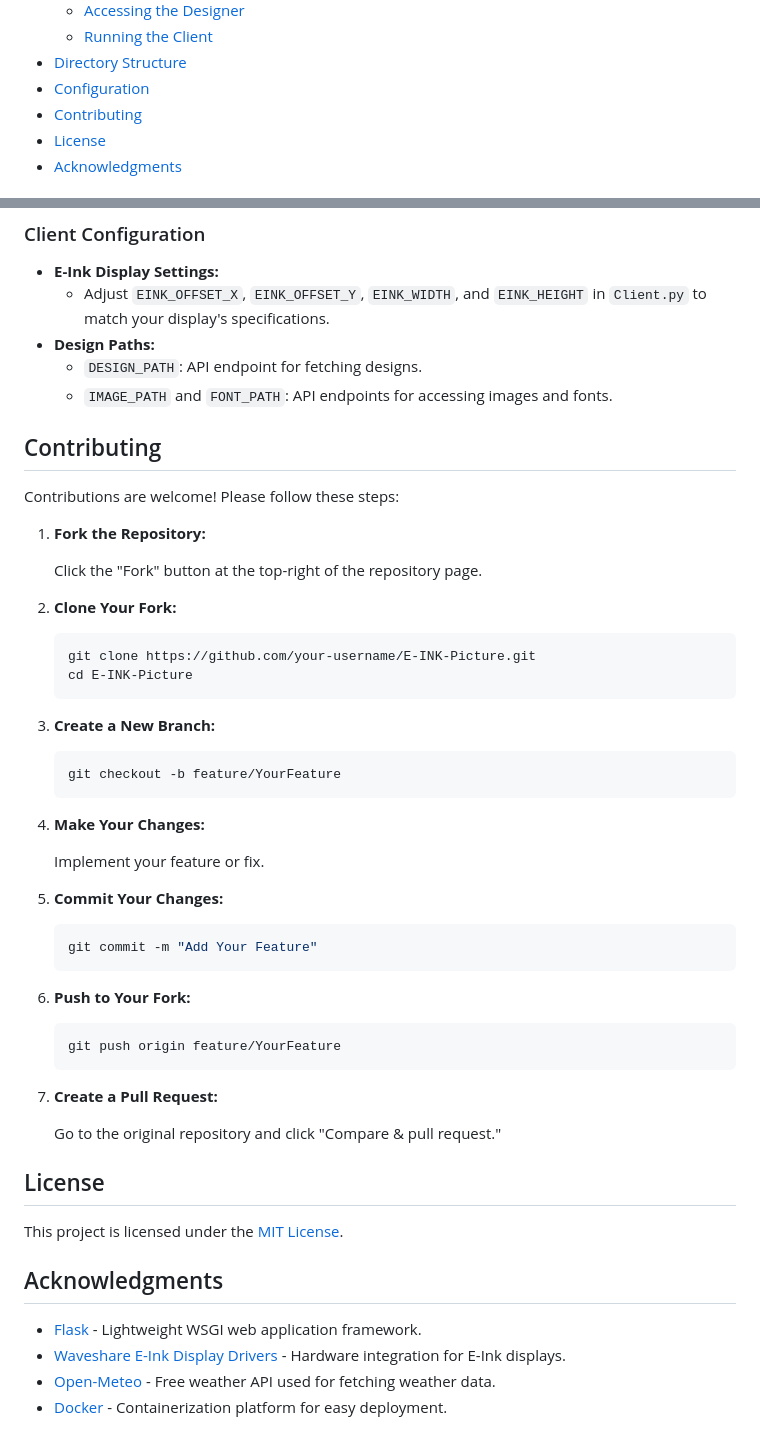
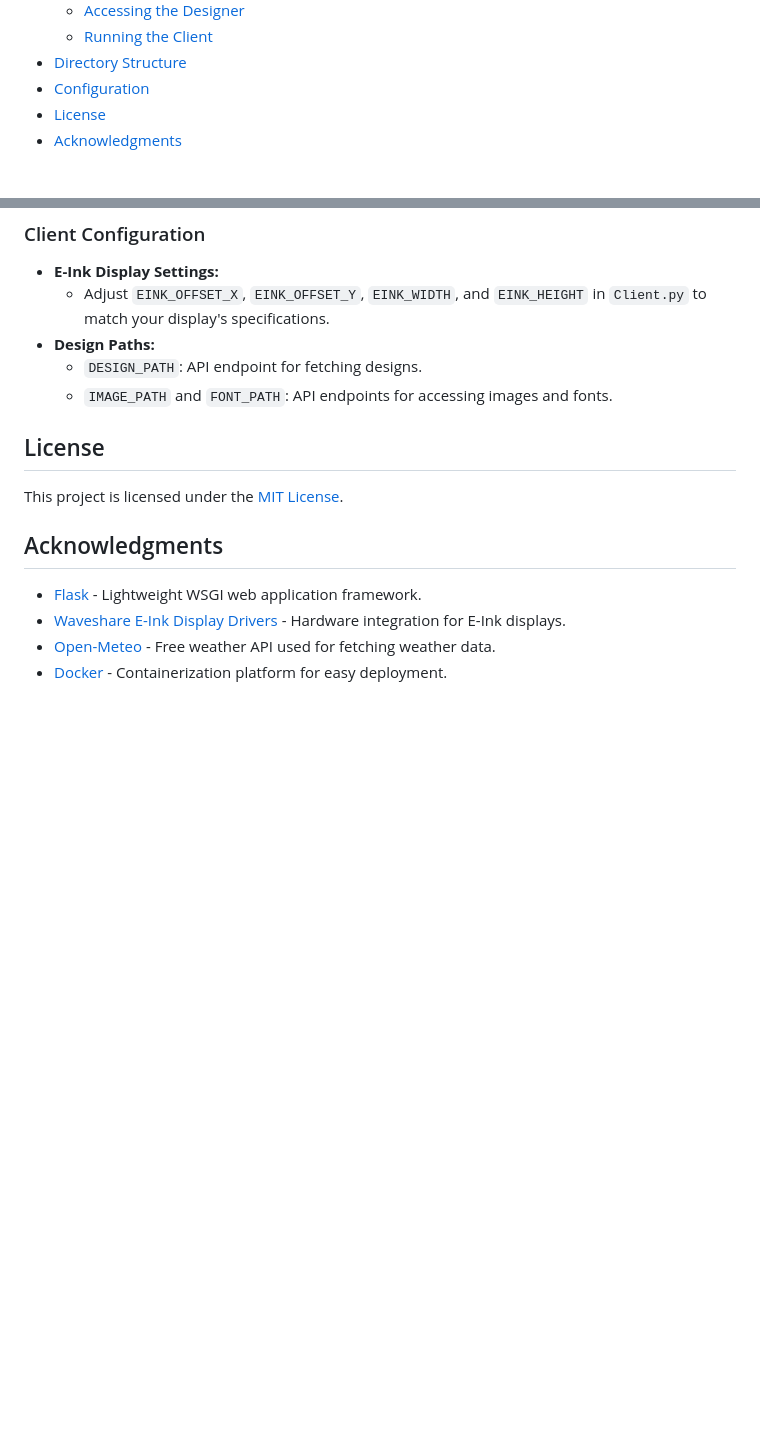
Before and after one commit to Kilian-Schwarz/E-INK-Picture, a Markdown page: README.md, 2 parts joined by grey strips. GitHub-like rendering; blank space fills up the shorter version.

````diff
--- a/README.md
+++ b/README.md
@@ -19,7 +19,6 @@
   - [Running the Client](#running-the-client)
 - [Directory Structure](#directory-structure)
 - [Configuration](#configuration)
-- [Contributing](#contributing)
 - [License](#license)
 - [Acknowledgments](#acknowledgments)
 
@@ -233,46 +232,6 @@ E-INK-Picture/
   - `DESIGN_PATH`: API endpoint for fetching designs.
   - `IMAGE_PATH` and `FONT_PATH`: API endpoints for accessing images and fonts.
 
-## Contributing
-
-Contributions are welcome! Please follow these steps:
-
-1. **Fork the Repository:**
-
-   Click the "Fork" button at the top-right of the repository page.
-
-2. **Clone Your Fork:**
-
-   ```bash
-   git clone https://github.com/your-username/E-INK-Picture.git
-   cd E-INK-Picture
-   ```
-
-3. **Create a New Branch:**
-
-   ```bash
-   git checkout -b feature/YourFeature
-   ```
-
-4. **Make Your Changes:**
-
-   Implement your feature or fix.
-
-5. **Commit Your Changes:**
-
-   ```bash
-   git commit -m "Add Your Feature"
-   ```
-
-6. **Push to Your Fork:**
-
-   ```bash
-   git push origin feature/YourFeature
-   ```
-
-7. **Create a Pull Request:**
-
-   Go to the original repository and click "Compare & pull request."
 
 ## License
 
````
